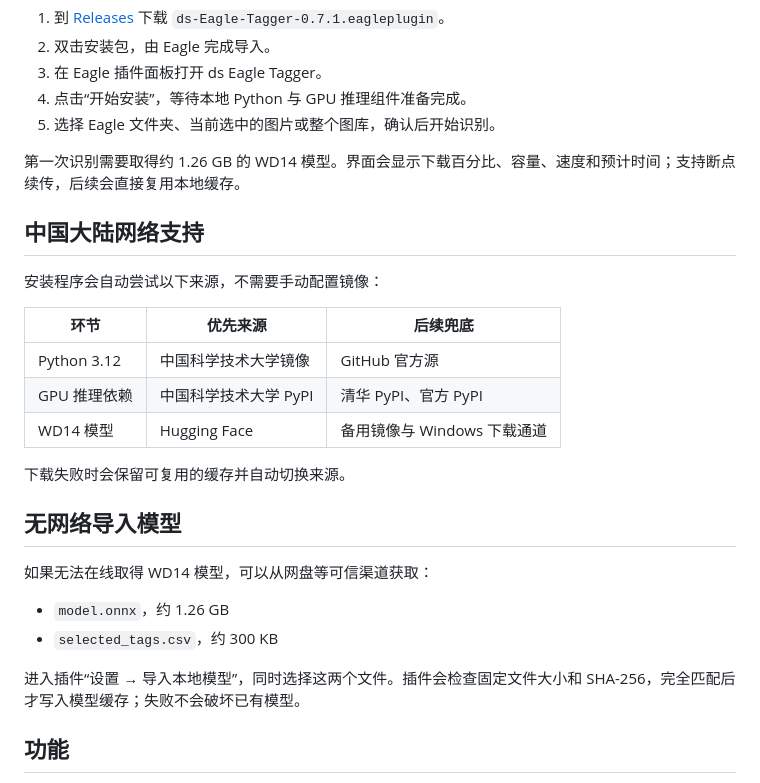
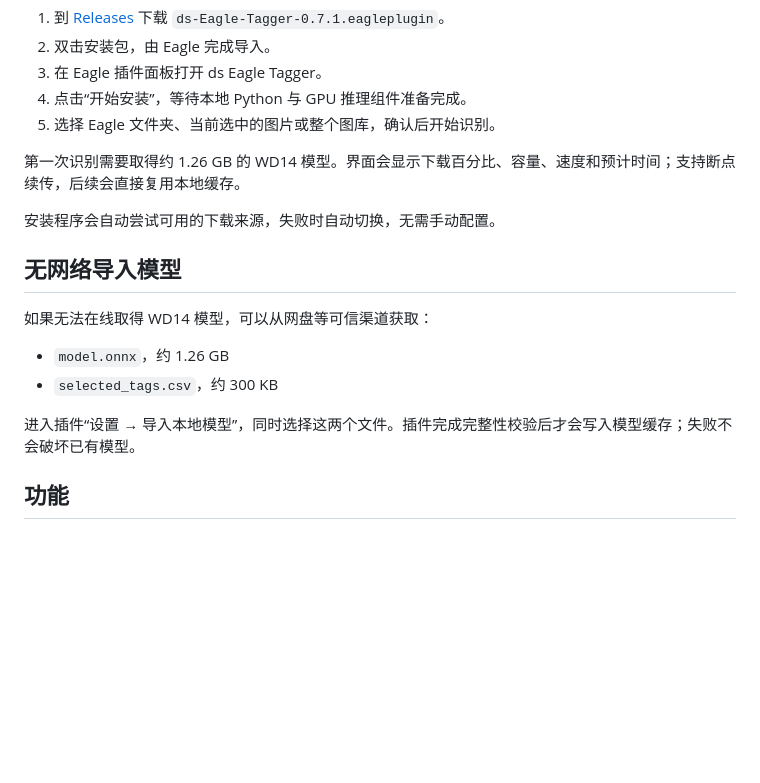
Before and after one commit to discipohub/ds-eagle-tagger, a Markdown page: README.md, the part around the change. GitHub-like rendering; blank space fills up the shorter version.

Commit message:
Simplify download source documentation

```diff
--- a/README.md
+++ b/README.md
@@ -35,17 +35,7 @@
 
 第一次识别需要取得约 1.26 GB 的 WD14 模型。界面会显示下载百分比、容量、速度和预计时间；支持断点续传，后续会直接复用本地缓存。
 
-## 中国大陆网络支持
-
-安装程序会自动尝试以下来源，不需要手动配置镜像：
-
-| 环节 | 优先来源 | 后续兜底 |
-|---|---|---|
-| Python 3.12 | 中国科学技术大学镜像 | GitHub 官方源 |
-| GPU 推理依赖 | 中国科学技术大学 PyPI | 清华 PyPI、官方 PyPI |
-| WD14 模型 | Hugging Face | 备用镜像与 Windows 下载通道 |
-
-下载失败时会保留可复用的缓存并自动切换来源。
+安装程序会自动尝试可用的下载来源，失败时自动切换，无需手动配置。
 
 ## 无网络导入模型
 
@@ -54,7 +44,7 @@
 - `model.onnx`，约 1.26 GB
 - `selected_tags.csv`，约 300 KB
 
-进入插件“设置 → 导入本地模型”，同时选择这两个文件。插件会检查固定文件大小和 SHA-256，完全匹配后才写入模型缓存；失败不会破坏已有模型。
+进入插件“设置 → 导入本地模型”，同时选择这两个文件。插件完成完整性校验后才会写入模型缓存；失败不会破坏已有模型。
 
 ## 功能
 
```
